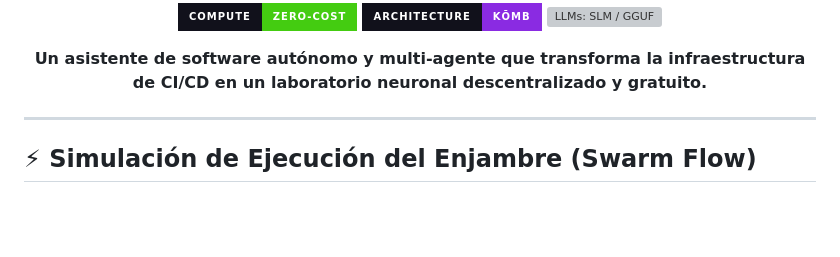
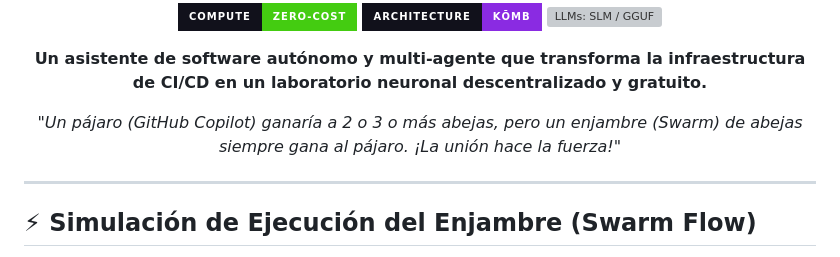
Before and after one commit to amglogicalis/hiven-repo-public, a Markdown page: README.md, the part around one of its changes. GitHub-like rendering; badges without logos; blank space fills up the shorter version; grey boxes are pictures that could not be loaded.

```diff
--- a/README.md
+++ b/README.md
@@ -18,6 +18,10 @@
 
 <p align="center">
   <strong>Un asistente de software autónomo y multi-agente que transforma la infraestructura de CI/CD en un laboratorio neuronal descentralizado y gratuito.</strong>
+</p>
+
+<p align="center">
+  <em>"Un pájaro (GitHub Copilot) ganaría a 2 o 3 o más abejas, pero un enjambre (Swarm) de abejas siempre gana al pájaro. ¡La unión hace la fuerza!"</em>
 </p>
 
 ---
```
Also changed, not shown: other parts of README.md (+30 -0 lines).
